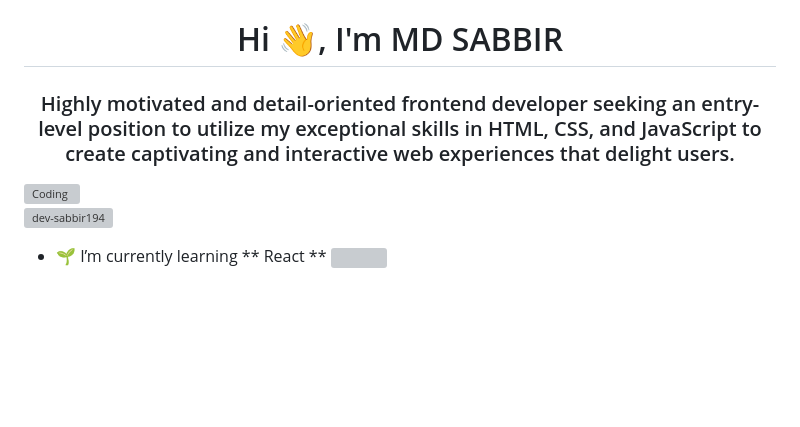
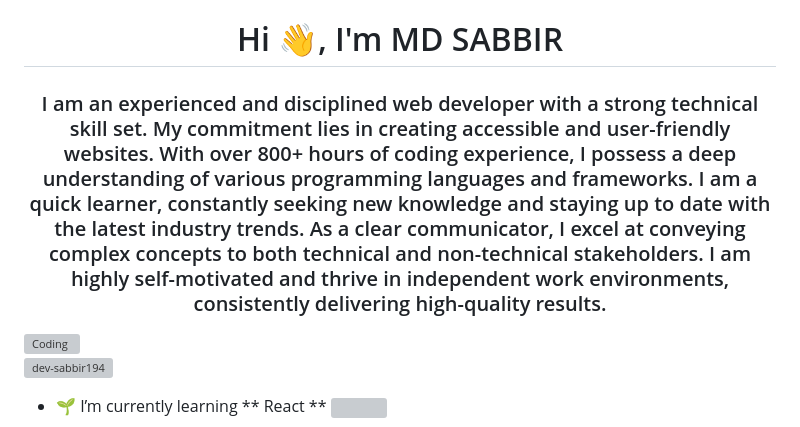
Before and after one commit to dev-sabbir194/dev-sabbir194, a Markdown page: README.md, the part around the change. GitHub-like rendering; blank space fills up the shorter version; grey boxes are pictures that could not be loaded.

```diff
--- a/README.md
+++ b/README.md
@@ -1,7 +1,7 @@
 <!-- <img align="center" width="100%" src = "https://user-images.githubusercontent.com/94675329/210436684-dfccd082-ebf6-4970-9650-cc61777d4011.png" alt = "Coding"> -->
 
 <h1 align="center">Hi 👋, I'm MD SABBIR</h1>
-<h3 align="center">Highly motivated and detail-oriented frontend developer seeking an entry-level position to utilize my exceptional skills in HTML, CSS, and JavaScript to create captivating and interactive web experiences that delight users.</h3>
+<h3 align="center">I am an experienced and disciplined web developer with a strong technical skill set. My commitment lies in creating accessible and user-friendly websites. With over 800+ hours of coding experience, I possess a deep understanding of various programming languages and frameworks. I am a quick learner, constantly seeking new knowledge and staying up to date with the latest industry trends. As a clear communicator, I excel at conveying complex concepts to both technical and non-technical stakeholders. I am highly self-motivated and thrive in independent work environments, consistently delivering high-quality results.</h3>
 
 <img align="right" width="500px" src = "https://www.wingstechsolutions.com/wp-content/uploads/2022/03/full-stack-development.gif" alt = "Coding">
 
```
